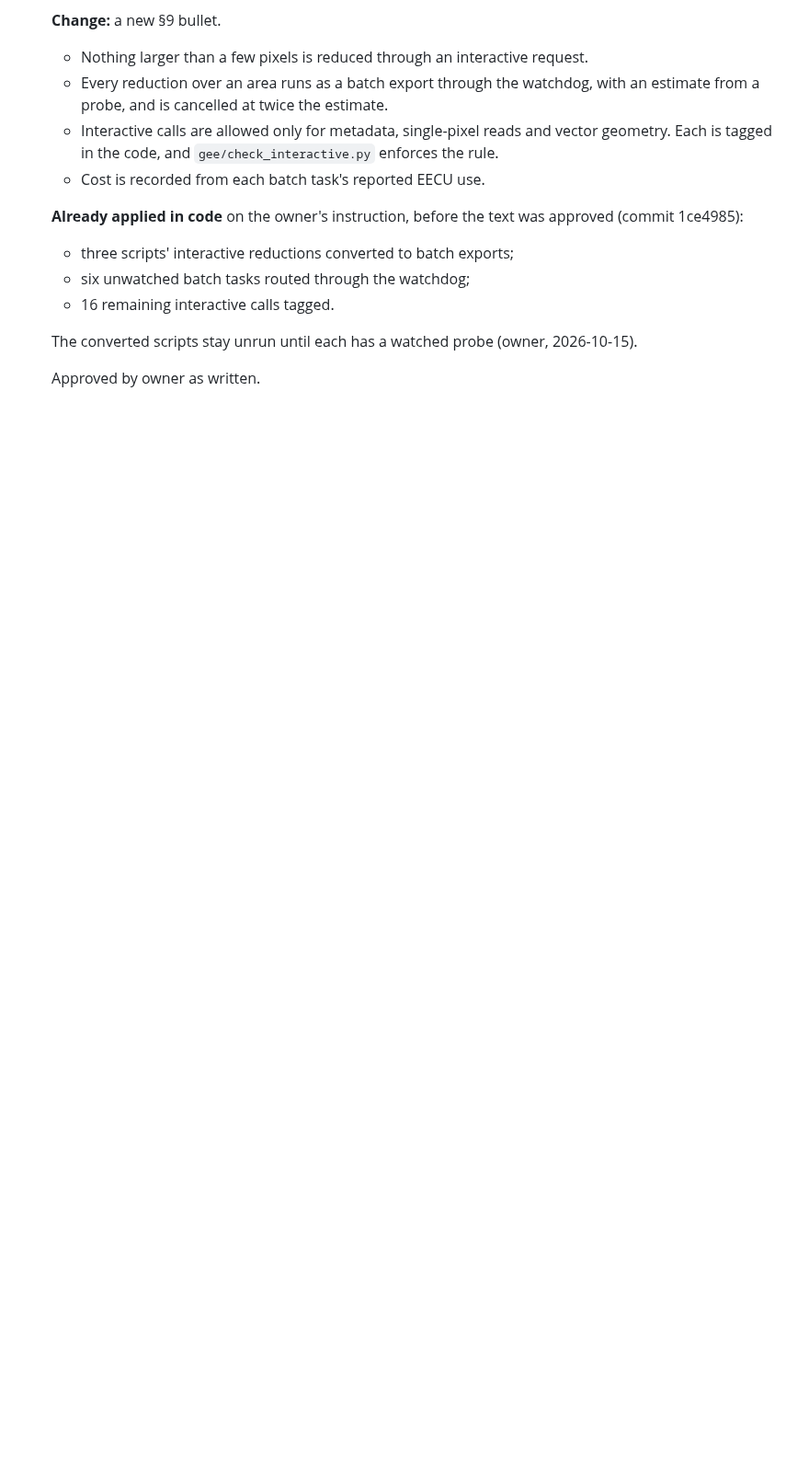
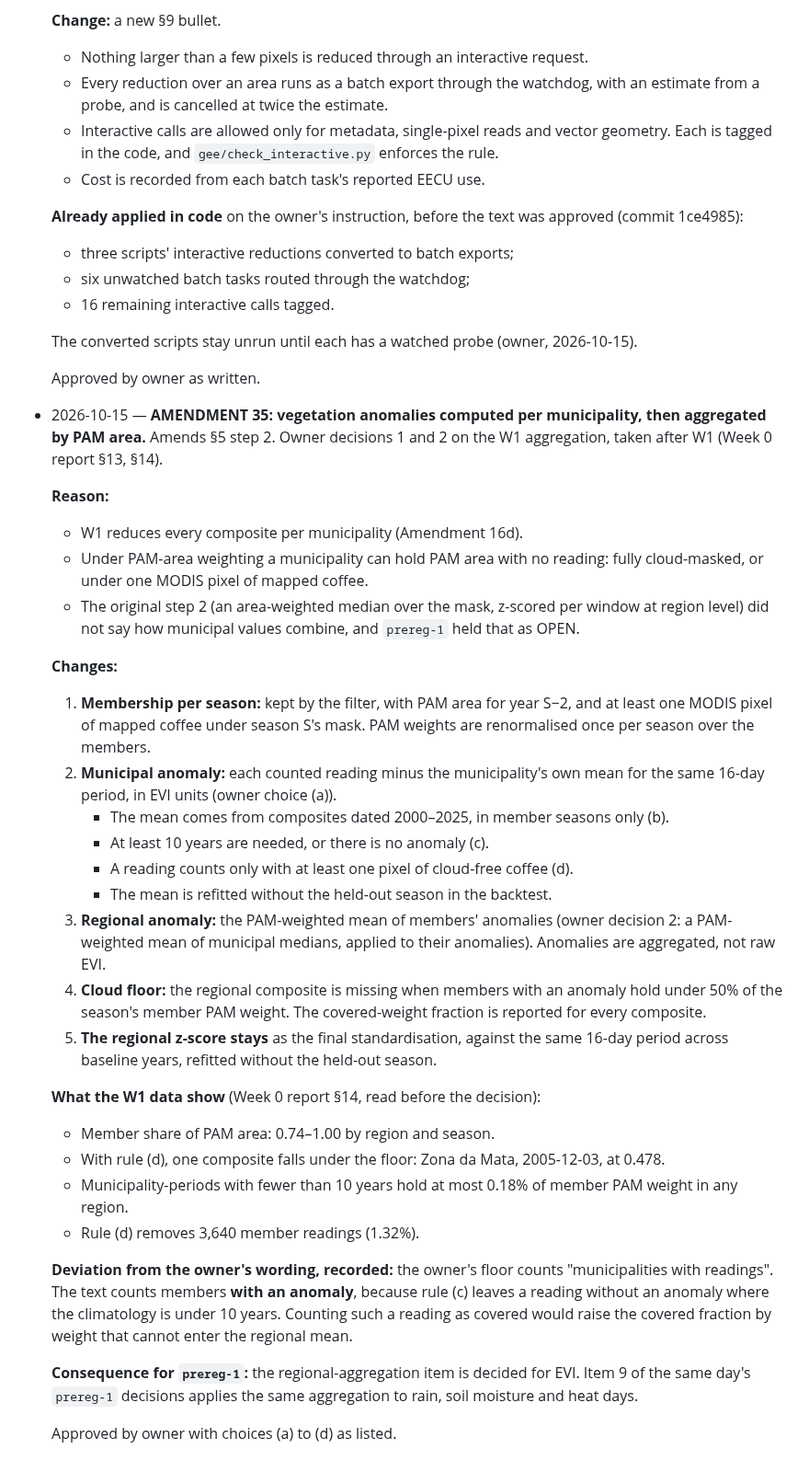
Before and after one commit to Austin-Krawczyk/brazil-arabica-index, a Markdown page: SPEC_CHANGELOG.md, the part around the change. Shown at 92% size. Rendered like a GitHub page; blank space fills up the shorter version.

```diff
--- a/SPEC_CHANGELOG.md
+++ b/SPEC_CHANGELOG.md
@@ -831,3 +831,51 @@ Every change to scope, dated, with the reason. Newest at the bottom.
   The converted scripts stay unrun until each has a watched probe (owner, 2026-10-15).
 
   Approved by owner as written.
+
+- 2026-10-15 — **AMENDMENT 35: vegetation anomalies computed per municipality, then aggregated by
+  PAM area.** Amends §5 step 2. Owner decisions 1 and 2 on the W1 aggregation, taken after W1
+  (Week 0 report §13, §14).
+
+  **Reason:**
+  - W1 reduces every composite per municipality (Amendment 16d).
+  - Under PAM-area weighting a municipality can hold PAM area with no reading: fully cloud-masked,
+    or under one MODIS pixel of mapped coffee.
+  - The original step 2 (an area-weighted median over the mask, z-scored per window at region
+    level) did not say how municipal values combine, and `prereg-1` held that as OPEN.
+
+  **Changes:**
+  1. **Membership per season:** kept by the filter, with PAM area for year S−2, and at least one
+     MODIS pixel of mapped coffee under season S's mask. PAM weights are renormalised once per
+     season over the members.
+  2. **Municipal anomaly:** each counted reading minus the municipality's own mean for the same
+     16-day period, in EVI units (owner choice (a)).
+     - The mean comes from composites dated 2000–2025, in member seasons only (b).
+     - At least 10 years are needed, or there is no anomaly (c).
+     - A reading counts only with at least one pixel of cloud-free coffee (d).
+     - The mean is refitted without the held-out season in the backtest.
+  3. **Regional anomaly:** the PAM-weighted mean of members' anomalies (owner decision 2: a
+     PAM-weighted mean of municipal medians, applied to their anomalies). Anomalies are
+     aggregated, not raw EVI.
+  4. **Cloud floor:** the regional composite is missing when members with an anomaly hold under 50%
+     of the season's member PAM weight. The covered-weight fraction is reported for every
+     composite.
+  5. **The regional z-score stays** as the final standardisation, against the same 16-day period
+     across baseline years, refitted without the held-out season.
+
+  **What the W1 data show** (Week 0 report §14, read before the decision):
+  - Member share of PAM area: 0.74–1.00 by region and season.
+  - With rule (d), one composite falls under the floor: Zona da Mata, 2005-12-03, at 0.478.
+  - Municipality-periods with fewer than 10 years hold at most 0.18% of member PAM weight in any
+    region.
+  - Rule (d) removes 3,640 member readings (1.32%).
+
+  **Deviation from the owner's wording, recorded:** the owner's floor counts "municipalities with
+  readings". The text counts members **with an anomaly**, because rule (c) leaves a reading
+  without an anomaly where the climatology is under 10 years. Counting such a reading as covered
+  would raise the covered fraction by weight that cannot enter the regional mean.
+
+  **Consequence for `prereg-1`:** the regional-aggregation item is decided for EVI. Item 9 of the
+  same day's `prereg-1` decisions applies the same aggregation to rain, soil moisture and heat
+  days.
+
+  Approved by owner with choices (a) to (d) as listed.
```
Also changed, not shown: CLAUDE.md (+29 -4 lines).
